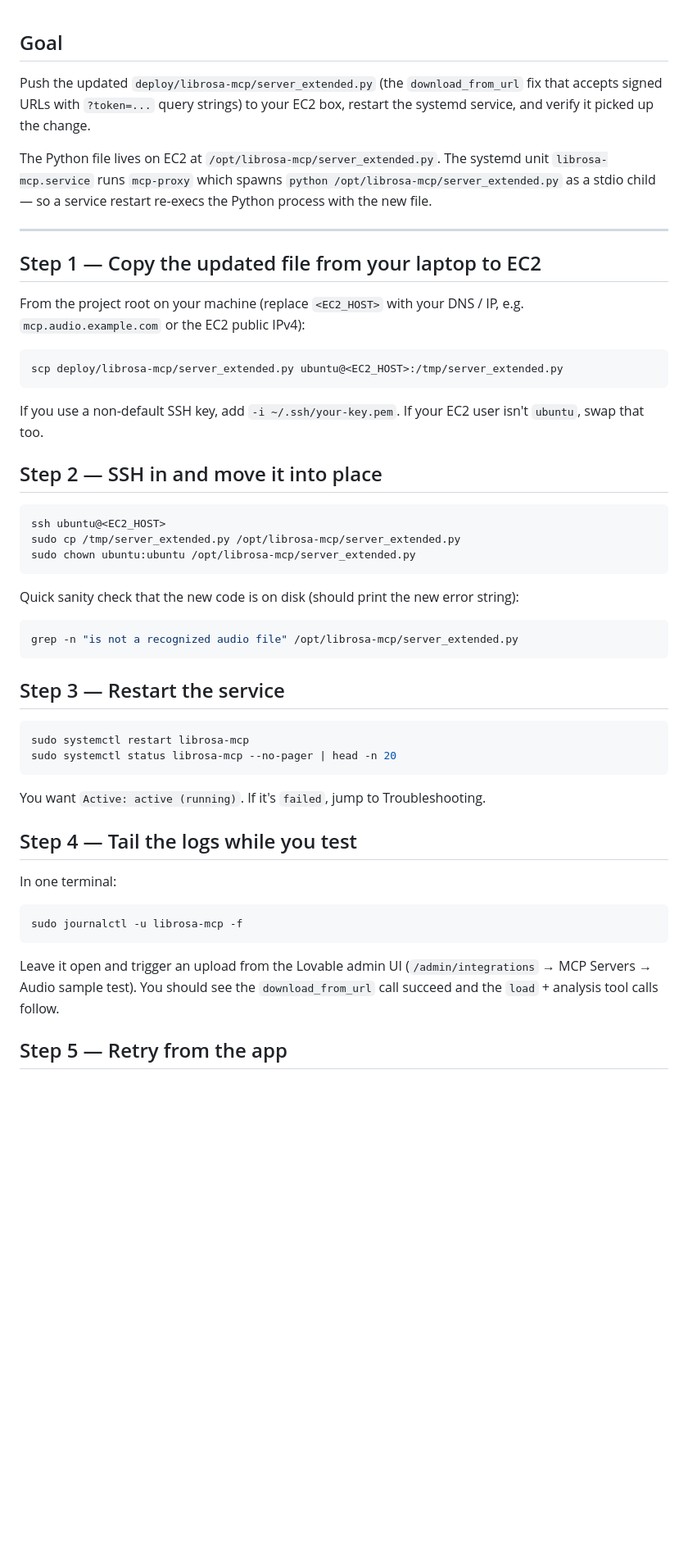
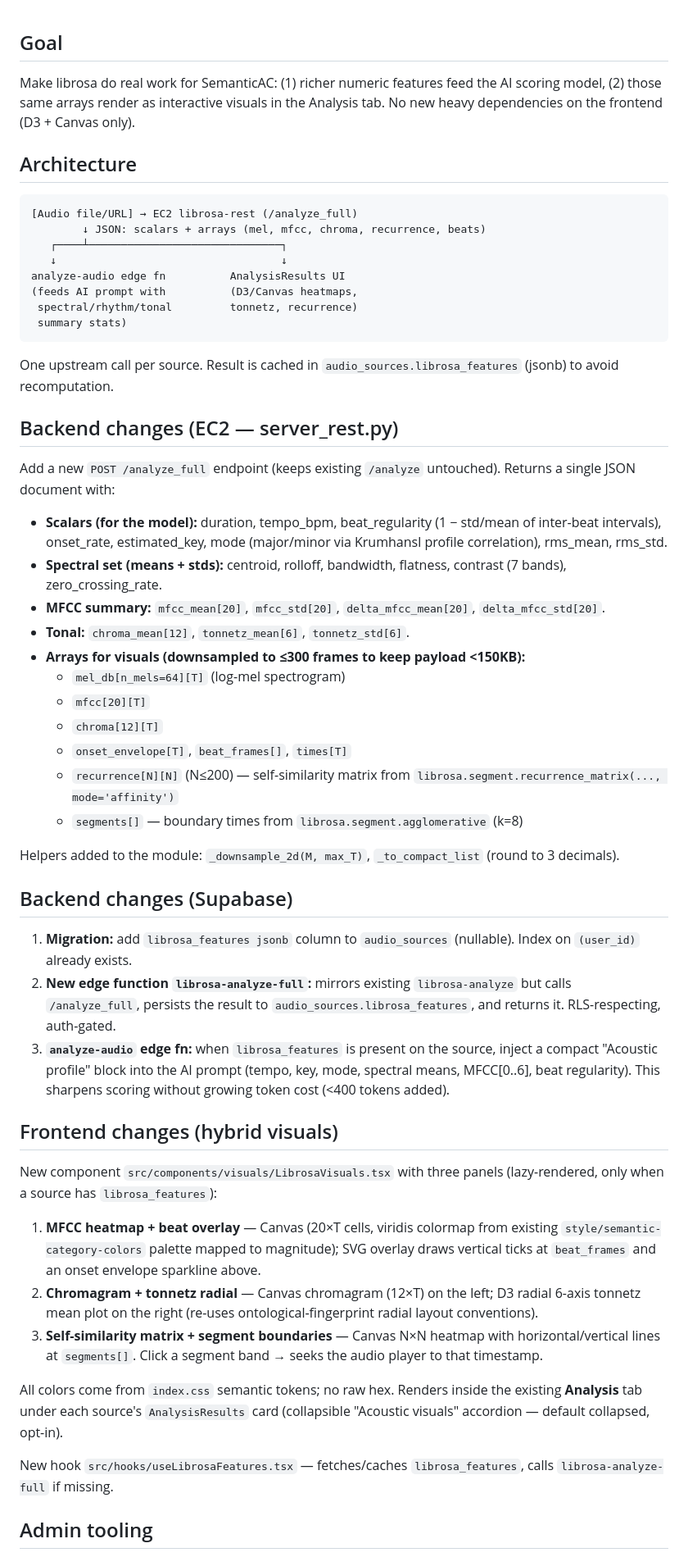
Before and after one commit to SamChern/sonic-assignment-machine, a Markdown page: .lovable/plan.md, the part around one of its changes. Shown at 82% size. Rendered like a GitHub page; blank space fills up the shorter version.

Commit message:
Changes
Co-authored-by: SamChern <251028345+SamChern@users.noreply.github.com>

````diff
--- a/.lovable/plan.md
+++ b/.lovable/plan.md
@@ -1,53 +1,57 @@
 ## Goal
 
-Push the updated `deploy/librosa-mcp/server_extended.py` (the `download_from_url` fix that accepts signed URLs with `?token=...` query strings) to your EC2 box, restart the systemd service, and verify it picked up the change.
+Make librosa do real work for SemanticAC: (1) richer numeric features feed the AI scoring model, (2) those same arrays render as interactive visuals in the Analysis tab. No new heavy dependencies on the frontend (D3 + Canvas only).
 
-The Python file lives on EC2 at `/opt/librosa-mcp/server_extended.py`. The systemd unit `librosa-mcp.service` runs `mcp-proxy` which spawns `python /opt/librosa-mcp/server_extended.py` as a stdio child — so a service restart re-execs the Python process with the new file.
+## Architecture
 
----
-
-## Step 1 — Copy the updated file from your laptop to EC2
-
-From the project root on your machine (replace `<EC2_HOST>` with your DNS / IP, e.g. `mcp.audio.example.com` or the EC2 public IPv4):
-
-```bash
-scp deploy/librosa-mcp/server_extended.py ubuntu@<EC2_HOST>:/tmp/server_extended.py
+```text
+[Audio file/URL] → EC2 librosa-rest (/analyze_full)
+        ↓ JSON: scalars + arrays (mel, mfcc, chroma, recurrence, beats)
+   ┌────┴──────────────────────────────┐
+   ↓                                   ↓
+analyze-audio edge fn          AnalysisResults UI
+(feeds AI prompt with          (D3/Canvas heatmaps,
+ spectral/rhythm/tonal         tonnetz, recurrence)
+ summary stats)
 ```
 
-If you use a non-default SSH key, add `-i ~/.ssh/your-key.pem`. If your EC2 user isn't `ubuntu`, swap that too.
+One upstream call per source. Result is cached in `audio_sources.librosa_features` (jsonb) to avoid recomputation.
 
-## Step 2 — SSH in and move it into place
+## Backend changes (EC2 — server_rest.py)
 
-```bash
-ssh ubuntu@<EC2_HOST>
-sudo cp /tmp/server_extended.py /opt/librosa-mcp/server_extended.py
-sudo chown ubuntu:ubuntu /opt/librosa-mcp/server_extended.py
-```
+Add a new `POST /analyze_full` endpoint (keeps existing `/analyze` untouched). Returns a single JSON document with:
 
-Quick sanity check that the new code is on disk (should print the new error string):
+- **Scalars (for the model):** duration, tempo_bpm, beat_regularity (1 − std/mean of inter-beat intervals), onset_rate, estimated_key, mode (major/minor via Krumhansl profile correlation), rms_mean, rms_std.
+- **Spectral set (means + stds):** centroid, rolloff, bandwidth, flatness, contrast (7 bands), zero_crossing_rate.
+- **MFCC summary:** `mfcc_mean[20]`, `mfcc_std[20]`, `delta_mfcc_mean[20]`, `delta_mfcc_std[20]`.
+- **Tonal:** `chroma_mean[12]`, `tonnetz_mean[6]`, `tonnetz_std[6]`.
+- **Arrays for visuals (downsampled to ≤300 frames to keep payload <150KB):**
+  - `mel_db[n_mels=64][T]` (log-mel spectrogram)
+  - `mfcc[20][T]`
+  - `chroma[12][T]`
+  - `onset_envelope[T]`, `beat_frames[]`, `times[T]`
+  - `recurrence[N][N]` (N≤200) — self-similarity matrix from `librosa.segment.recurrence_matrix(..., mode='affinity')`
+  - `segments[]` — boundary times from `librosa.segment.agglomerative` (k=8)
 
-```bash
-grep -n "is not a recognized audio file" /opt/librosa-mcp/server_extended.py
-```
+Helpers added to the module: `_downsample_2d(M, max_T)`, `_to_compact_list` (round to 3 decimals).
 
-## Step 3 — Restart the service
+## Backend changes (Supabase)
 
-```bash
-sudo systemctl restart librosa-mcp
-sudo systemctl status librosa-mcp --no-pager | head -n 20
-```
+1. **Migration:** add `librosa_features jsonb` column to `audio_sources` (nullable). Index on `(user_id)` already exists.
+2. **New edge function `librosa-analyze-full`:** mirrors existing `librosa-analyze` but calls `/analyze_full`, persists the result to `audio_sources.librosa_features`, and returns it. RLS-respecting, auth-gated.
+3. **`analyze-audio` edge fn:** when `librosa_features` is present on the source, inject a compact "Acoustic profile" block into the AI prompt (tempo, key, mode, spectral means, MFCC[0..6], beat regularity). This sharpens scoring without growing token cost (<400 tokens added).
 
-You want `Active: active (running)`. If it's `failed`, jump to Troubleshooting.
+## Frontend changes (hybrid visuals)
 
-## Step 4 — Tail the logs while you test
+New component `src/components/visuals/LibrosaVisuals.tsx` with three panels (lazy-rendered, only when a source has `librosa_features`):
 
-In one terminal:
+1. **MFCC heatmap + beat overlay** — Canvas (20×T cells, viridis colormap from existing `style/semantic-category-colors` palette mapped to magnitude); SVG overlay draws vertical ticks at `beat_frames` and an onset envelope sparkline above.
+2. **Chromagram + tonnetz radial** — Canvas chromagram (12×T) on the left; D3 radial 6-axis tonnetz mean plot on the right (re-uses ontological-fingerprint radial layout conventions).
+3. **Self-similarity matrix + segment boundaries** — Canvas N×N heatmap with horizontal/vertical lines at `segments[]`. Click a segment band → seeks the audio player to that timestamp.
 
-```bash
-sudo journalctl -u librosa-mcp -f
-```
+All colors come from `index.css` semantic tokens; no raw hex. Renders inside the existing **Analysis** tab under each source's `AnalysisResults` card (collapsible "Acoustic visuals" accordion — default collapsed, opt-in).
 
-Leave it open and trigger an upload from the Lovable admin UI (`/admin/integrations` → MCP Servers → Audio sample test). You should see the `download_from_url` call succeed and the `load` + analysis tool calls follow.
+New hook `src/hooks/useLibrosaFeatures.tsx` — fetches/caches `librosa_features`, calls `librosa-analyze-full` if missing.
 
-## Step 5 — Retry from the app
+## Admin tooling
 
````
Also changed, not shown: other parts of .lovable/plan.md (+20 -22 lines).
